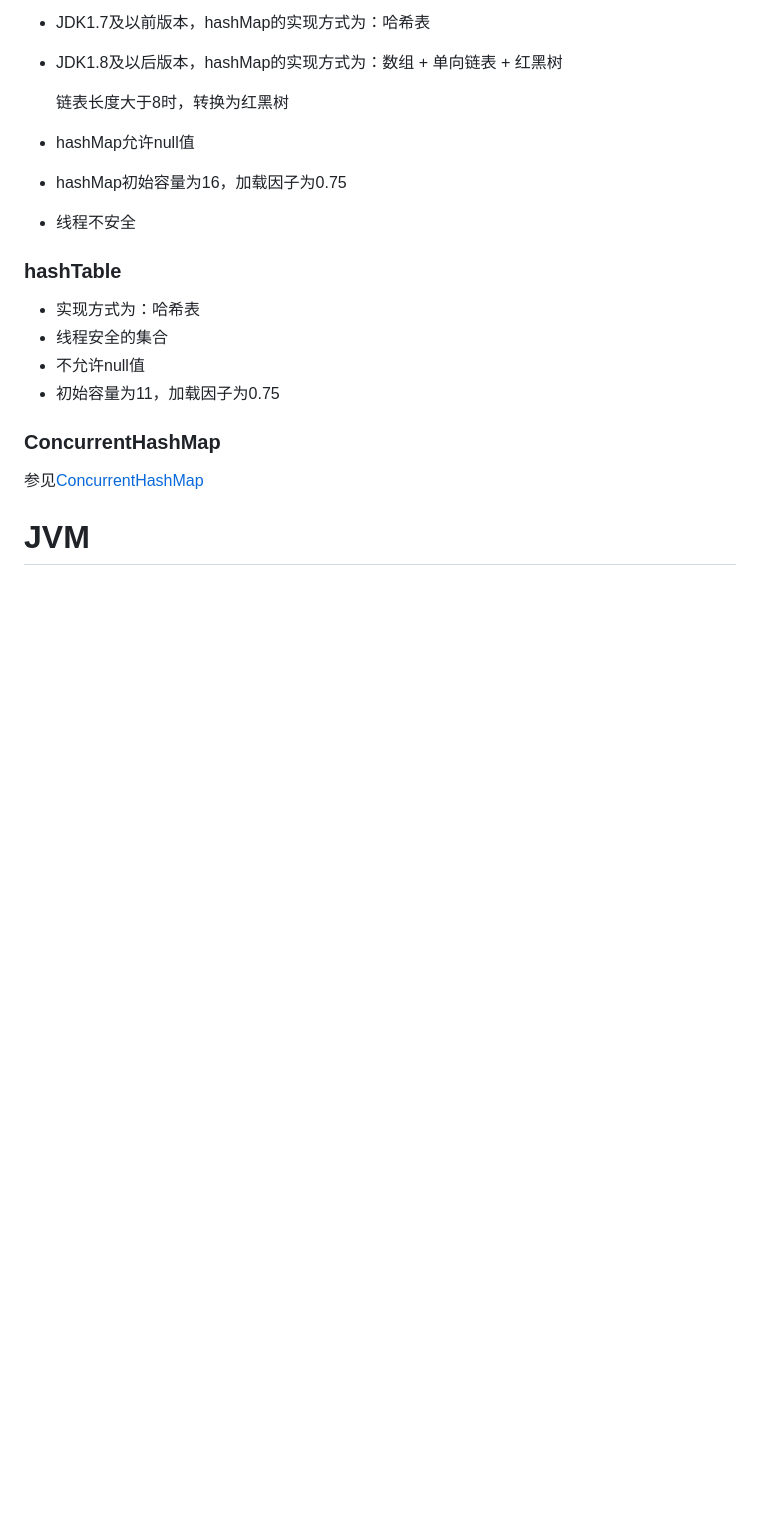
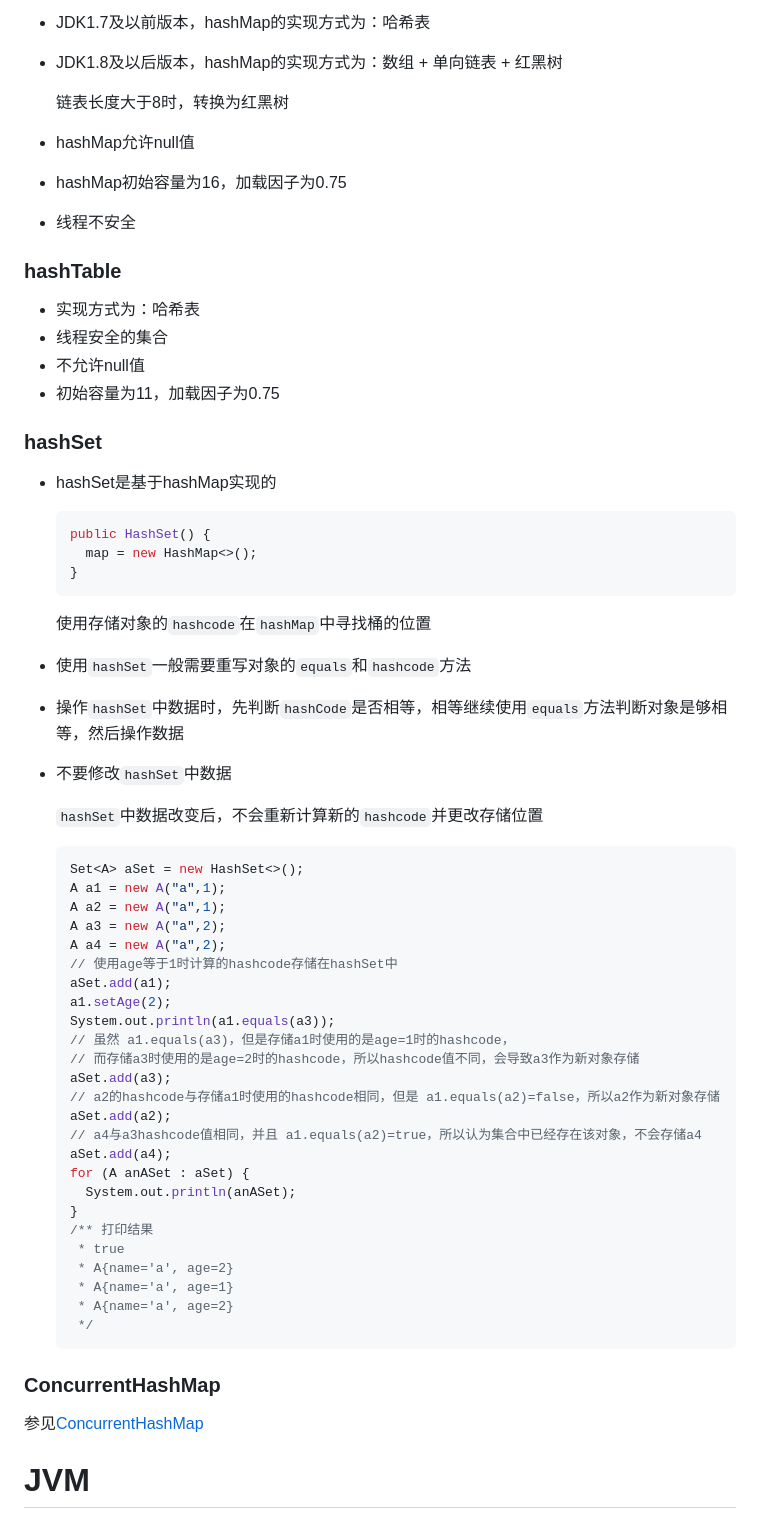
Before and after one commit to Mshuyan/JavaBasic, a Markdown page: javaSE/README.md, the part around one of its changes. Drawn GitHub-style; blank space fills up the shorter version.

````diff
--- a/javaSE/README.md
+++ b/javaSE/README.md
@@ -1343,6 +1440,54 @@ Map<String,Object> map = Collections.synchronizedMap(new HashMap<>());
 + 不允许null值
 + 初始容量为11，加载因子为0.75
 
+### hashSet
+
++ hashSet是基于hashMap实现的
+
+  ```java
+  public HashSet() {
+    map = new HashMap<>();
+  }
+  ```
+
+  使用存储对象的`hashcode`在`hashMap`中寻找桶的位置
+
++ 使用`hashSet`一般需要重写对象的`equals`和`hashcode`方法
+
++ 操作`hashSet`中数据时，先判断`hashCode`是否相等，相等继续使用`equals`方法判断对象是够相等，然后操作数据
+
++ 不要修改`hashSet`中数据
+
+  `hashSet`中数据改变后，不会重新计算新的`hashcode`并更改存储位置
+
+  ```java
+  Set<A> aSet = new HashSet<>();
+  A a1 = new A("a",1);
+  A a2 = new A("a",1);
+  A a3 = new A("a",2);
+  A a4 = new A("a",2);
+  // 使用age等于1时计算的hashcode存储在hashSet中
+  aSet.add(a1);
+  a1.setAge(2);
+  System.out.println(a1.equals(a3));
+  // 虽然 a1.equals(a3)，但是存储a1时使用的是age=1时的hashcode，
+  // 而存储a3时使用的是age=2时的hashcode，所以hashcode值不同，会导致a3作为新对象存储
+  aSet.add(a3);
+  // a2的hashcode与存储a1时使用的hashcode相同，但是 a1.equals(a2)=false，所以a2作为新对象存储
+  aSet.add(a2);
+  // a4与a3hashcode值相同，并且 a1.equals(a2)=true，所以认为集合中已经存在该对象，不会存储a4
+  aSet.add(a4);
+  for (A anASet : aSet) {
+    System.out.println(anASet);
+  }
+  /** 打印结果
+   * true
+   * A{name='a', age=2}
+   * A{name='a', age=1}
+   * A{name='a', age=2}
+   */
+  ```
+
 ### ConcurrentHashMap
 
 参见[ConcurrentHashMap](#ConcurrentHashMap)
````
Also changed, not shown: other parts of javaSE/README.md (+98 -1 lines), javaSE/assets/image-20190319162829773.png (added), javaSE/assets/image-20190319162920258.png (added), javaSE/assets/image-20190319214452836.png (added).
